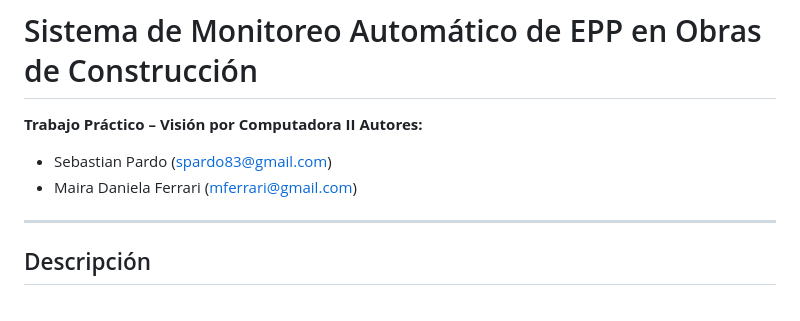
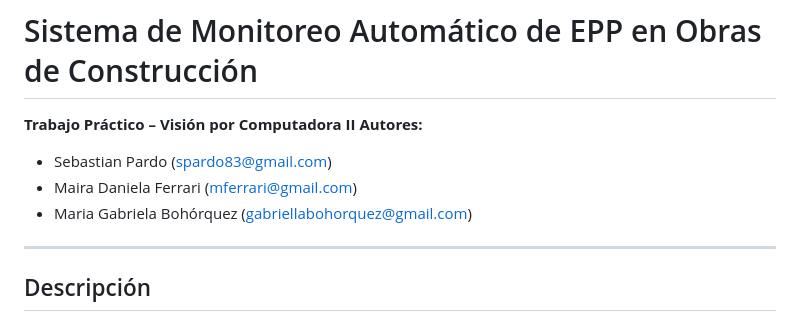
Before and after one commit to spardo83/vision_computadora_2, a Markdown page: README.md, the part around the change. GitHub-like rendering.

Commit message:
docs: agregar Maria Gabriela Bohórquez a la lista de autores

```diff
--- a/README.md
+++ b/README.md
@@ -4,6 +4,7 @@
 **Autores:**
 - Sebastian Pardo (spardo83@gmail.com)
 - Maira Daniela Ferrari (mferrari@gmail.com)
+- Maria Gabriela Bohórquez (gabriellabohorquez@gmail.com)
 
 ---
 
```
